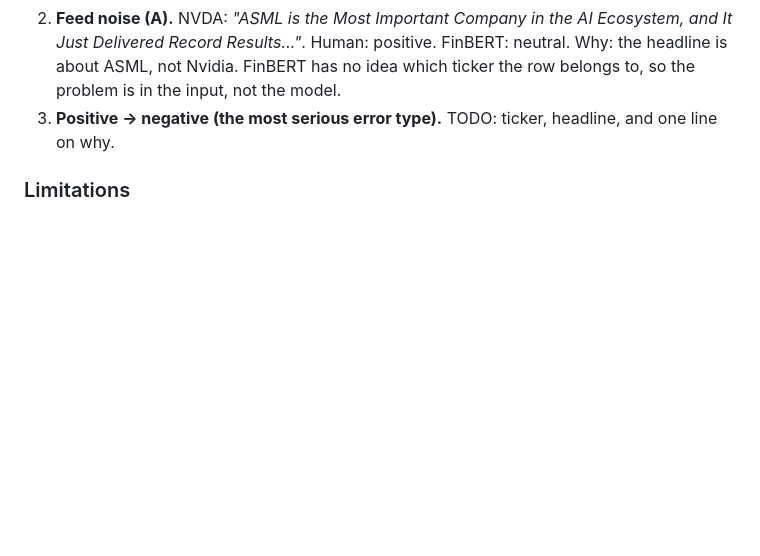
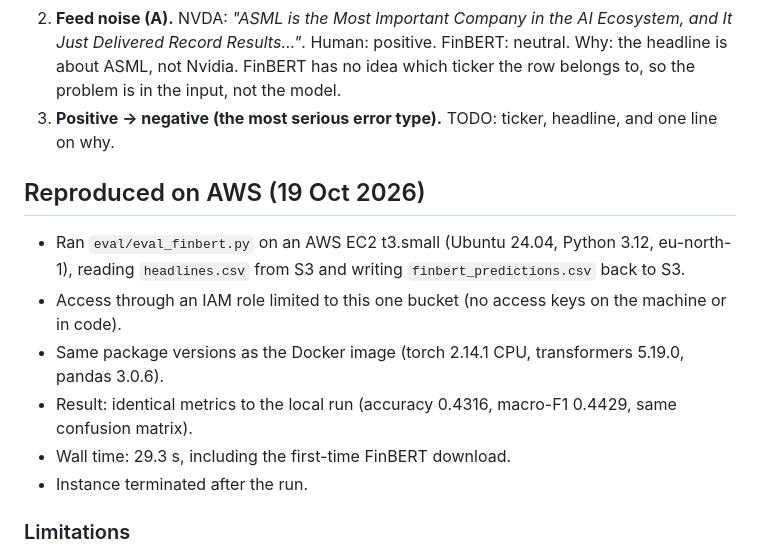
Before and after one commit to mdrizvi-106/sentwell-project, a Markdown page: eval/RESULTS.md, the part around the change. Drawn GitHub-style; blank space fills up the shorter version.

Commit message:
Document AWS reproduction of EVAL-1

```diff
--- a/eval/RESULTS.md
+++ b/eval/RESULTS.md
@@ -70,6 +70,15 @@ then a question or "here's what it means".
    problem is in the input, not the model.
 3. **Positive → negative (the most serious error type).** TODO: ticker, headline, and one line on why.
 
+## Reproduced on AWS (19 Oct 2026)
+- Ran `eval/eval_finbert.py` on an AWS EC2 t3.small (Ubuntu 24.04, Python 3.12, eu-north-1),
+  reading `headlines.csv` from S3 and writing `finbert_predictions.csv` back to S3.
+- Access through an IAM role limited to this one bucket (no access keys on the machine or in code).
+- Same package versions as the Docker image (torch 2.14.1 CPU, transformers 5.19.0, pandas 3.0.6).
+- Result: identical metrics to the local run (accuracy 0.4316, macro-F1 0.4429, same confusion matrix).
+- Wall time: 29.3 s, including the first-time FinBERT download.
+- Instance terminated after the run.
+
 ### Limitations
 - One labeller (me), labelled quickly in one sitting; some headlines were judgement calls or guesses. My labels lean positive (49 of 95), and the audit found 9 cases where I broke my own rules. A careful second pass would likely raise FinBERT’s agreement score.
 - 95 headlines from a single day's news: a small sample, not a benchmark.
```
